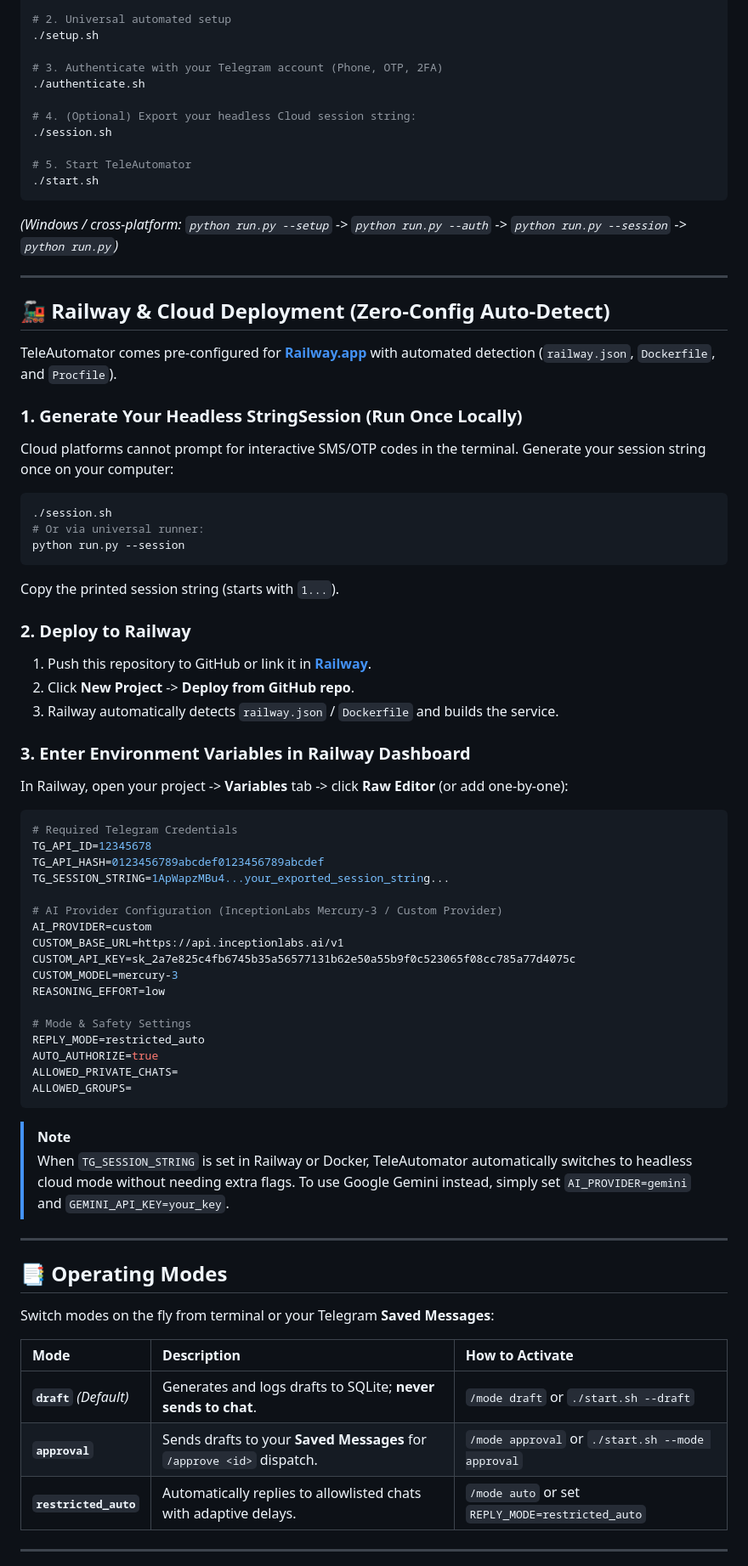
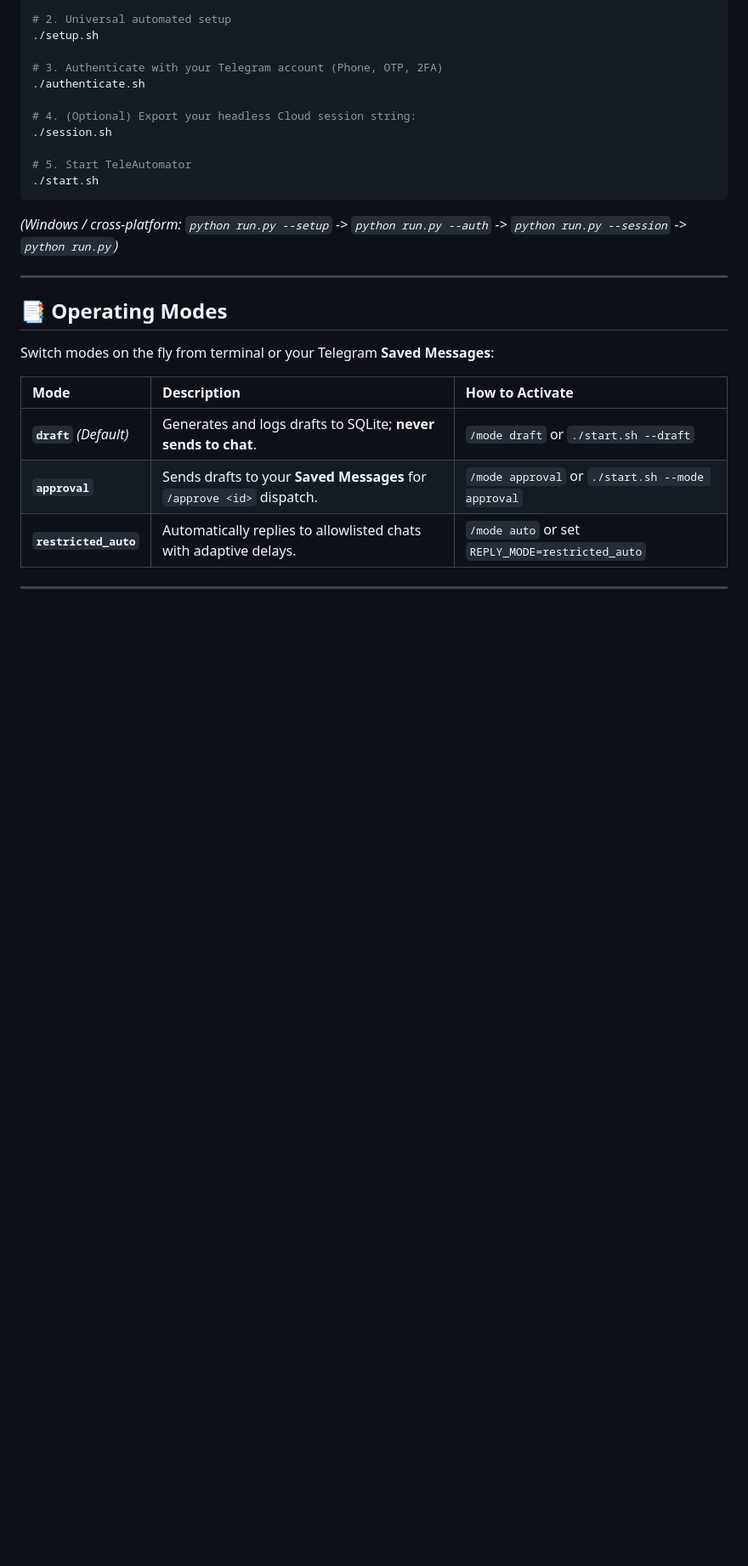
Before and after one commit to mkr-infinity/TeleAutomator, a Markdown page: README.md, the part around one of its changes. Shown at 85% size. Rendered like a GitHub page; blank space fills up the shorter version.

````diff
--- a/README.md
+++ b/README.md
@@ -54,53 +32,6 @@ git clone https://github.com/mkr-infinity/TeleAutomator.git && cd TeleAutomator
 ./start.sh
 ```
 *(Windows / cross-platform: `python run.py --setup` -> `python run.py --auth` -> `python run.py --session` -> `python run.py`)*
-
----
-
-## 🚂 Railway & Cloud Deployment (Zero-Config Auto-Detect)
-
-TeleAutomator comes pre-configured for **[Railway.app](https://railway.app)** with automated detection (`railway.json`, `Dockerfile`, and `Procfile`).
-
-### 1. Generate Your Headless StringSession (Run Once Locally)
-Cloud platforms cannot prompt for interactive SMS/OTP codes in the terminal. Generate your session string once on your computer:
-```bash
-./session.sh
-# Or via universal runner:
-python run.py --session
-```
-Copy the printed session string (starts with `1...`).
-
-### 2. Deploy to Railway
-1. Push this repository to GitHub or link it in **[Railway](https://railway.app)**.
-2. Click **New Project** -> **Deploy from GitHub repo**.
-3. Railway automatically detects `railway.json` / `Dockerfile` and builds the service.
-
-### 3. Enter Environment Variables in Railway Dashboard
-In Railway, open your project -> **Variables** tab -> click **Raw Editor** (or add one-by-one):
-
-```env
-# Required Telegram Credentials
-TG_API_ID=12345678
-TG_API_HASH=0123456789abcdef0123456789abcdef
-TG_SESSION_STRING=1ApWapzMBu4...your_exported_session_string...
-
-# AI Provider Configuration (InceptionLabs Mercury-3 / Custom Provider)
-AI_PROVIDER=custom
-CUSTOM_BASE_URL=https://api.inceptionlabs.ai/v1
-CUSTOM_API_KEY=sk_2a7e825c4fb6745b35a56577131b62e50a55b9f0c523065f08cc785a77d4075c
-CUSTOM_MODEL=mercury-3
-REASONING_EFFORT=low
-
-# Mode & Safety Settings
-REPLY_MODE=restricted_auto
-AUTO_AUTHORIZE=true
-ALLOWED_PRIVATE_CHATS=
-ALLOWED_GROUPS=
-```
-
-> [!NOTE]
-> When `TG_SESSION_STRING` is set in Railway or Docker, TeleAutomator automatically switches to headless cloud mode without needing extra flags.
-> To use Google Gemini instead, simply set `AI_PROVIDER=gemini` and `GEMINI_API_KEY=your_key`.
 
 ---
 
````
Also changed, not shown: other parts of README.md (+9 -41 lines), DEPLOYMENT.md (+4 -4 lines), assets/banner.png (added), 4 other files.
